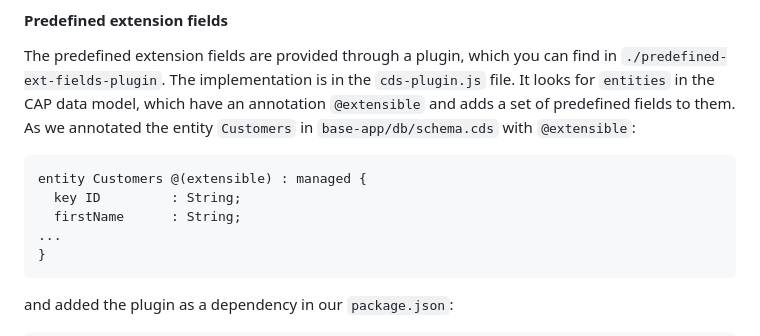
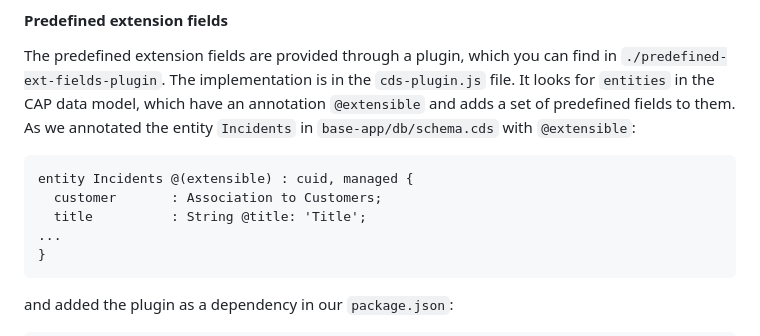
Before and after one commit to SAP-samples/teched2025-AD260, a Markdown page: exercises/ex1/README.md, the part around the change. GitHub-like rendering.

Commit message:
Ex 1.1: mention 'Incidents' as the entity with predefined fields

````diff
--- a/exercises/ex1/README.md
+++ b/exercises/ex1/README.md
@@ -31,11 +31,11 @@ The very simple domain and service model is enough to provide a full running CAP
 #### Predefined extension fields
 The predefined extension fields are provided through a plugin, which you can find in `./predefined-ext-fields-plugin`. The implementation is in the `cds-plugin.js` file.
 It looks for `entities` in the CAP data model, which have an annotation `@extensible` and adds a set of predefined fields to them.
-As we annotated the entity `Customers` in `base-app/db/schema.cds` with `@extensible`:
+As we annotated the entity `Incidents` in `base-app/db/schema.cds` with `@extensible`:
 ```cds
-entity Customers @(extensible) : managed {
-  key ID         : String;
-  firstName      : String;
+entity Incidents @(extensible) : cuid, managed {
+  customer       : Association to Customers;
+  title          : String @title: 'Title';
 ...
 }
 ```
````
